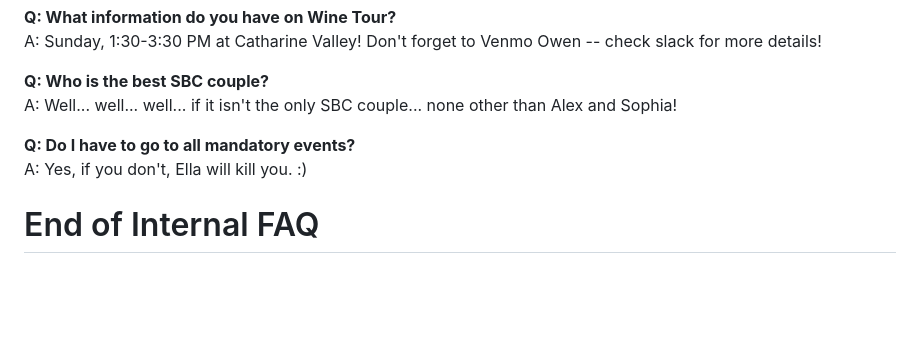
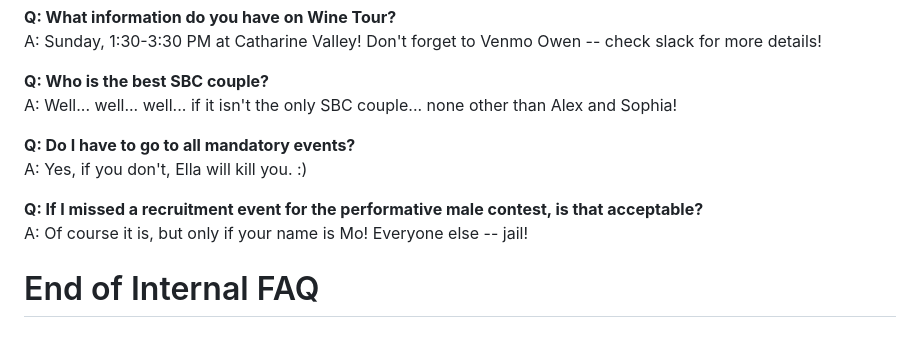
Before and after one commit to LChelkowski/sbc-internal-bot, a Markdown page: club_faq.md, the part around the change. GitHub-like rendering; blank space fills up the shorter version.

```diff
--- a/club_faq.md
+++ b/club_faq.md
@@ -252,4 +252,7 @@ A: Well... well... well... if it isn't the only SBC couple... none other than Al
 **Q: Do I have to go to all mandatory events?**
 A: Yes, if you don't, Ella will kill you. :)
 
+**Q: If I missed a recruitment event for the performative male contest, is that acceptable?**
+A: Of course it is, but only if your name is Mo! Everyone else -- jail!
+
 # End of Internal FAQ
```
